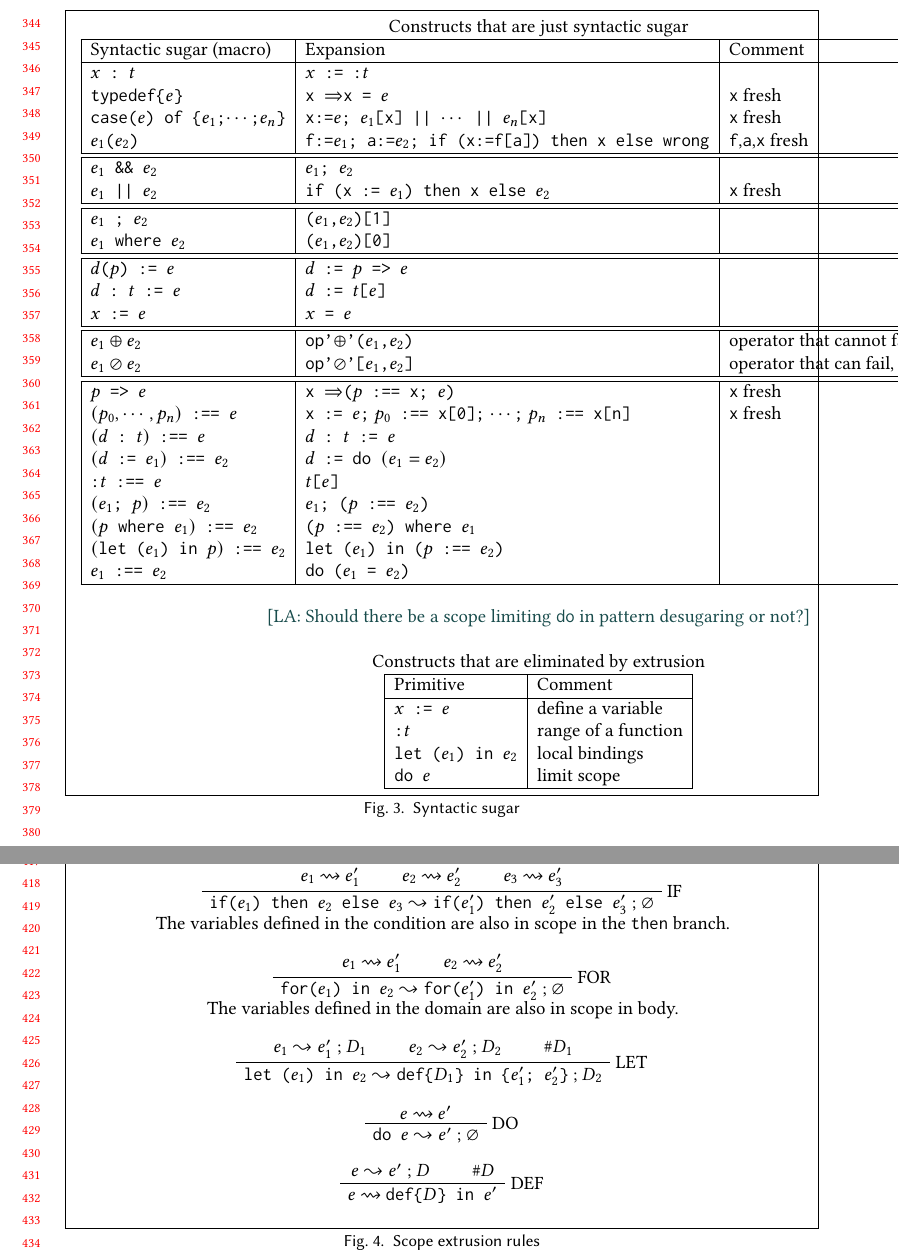
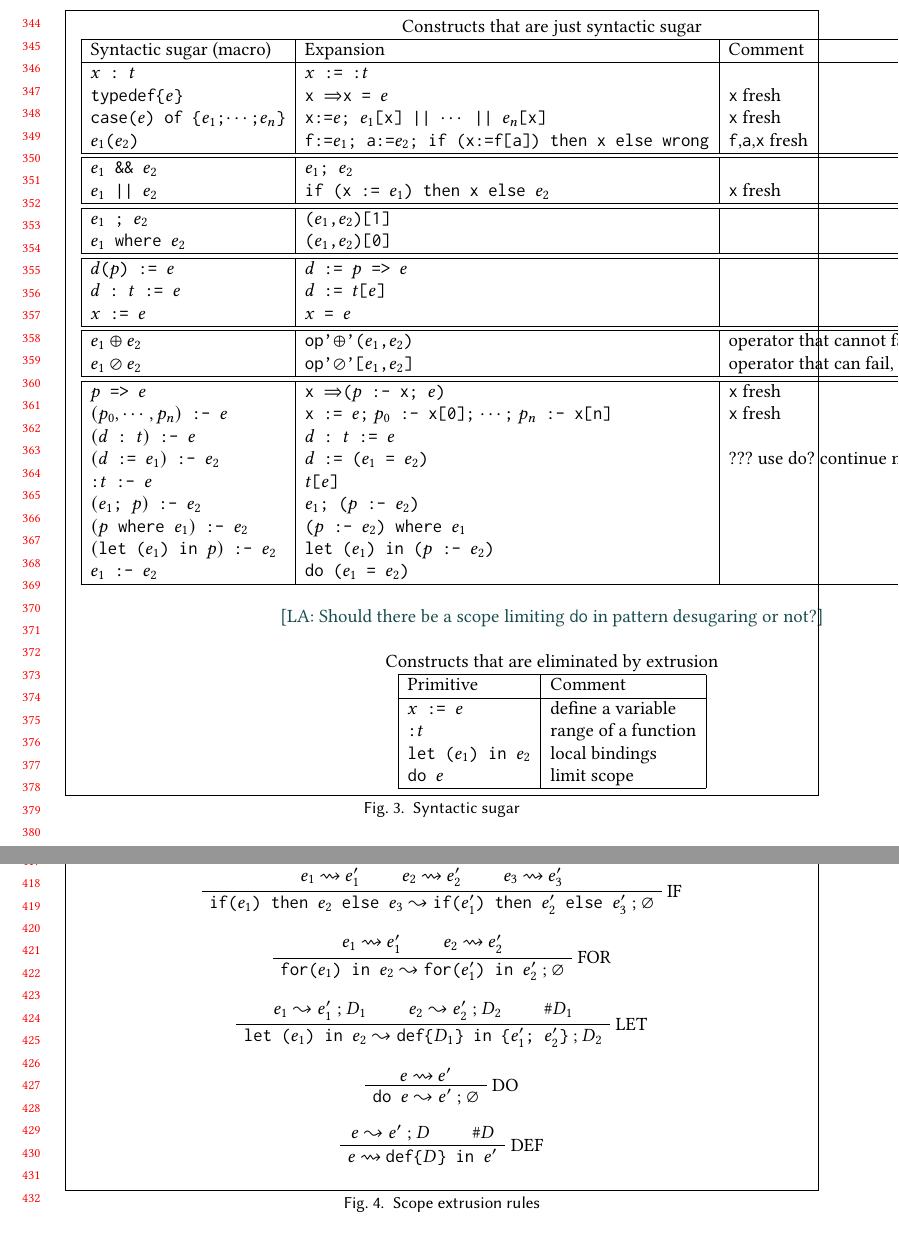
Before and after one commit to augustss/verse-semantics, a LaTeX paper (verse.tex): two parts of pages 8 and 9 of 14, joined at a grey line, cut so that both start at the same text, the shorter picture padded with empty space. Compiled offline with pdfLaTeX.

Commit message:
Update Haskell code to agree with paper. Use :- for matching operator.

```diff
--- a/verse.tex
+++ b/verse.tex
@@ -626,7 +626,7 @@ $k$ & ::= & $0 \;|\; 1 \;|\; 2 \;|\; 3 \cdots$ & natural numbers \\
 % \newcommand{\vseq}[1]{\{#1\}}
 \newcommand{\vseq}[1]{#1}
 \ifmatch
-\newcommand{\pmatch}[2]{$#1 \vtt{ :== } #2$}
+\newcommand{\pmatch}[2]{$#1 \vtt{ :- } #2$}
 \else
 \newcommand{\pmatch}[2]{$#1 \leftarrow #2$}
 \fi
@@ -663,7 +663,7 @@ Constructs that are just syntactic sugar \\
   \vtt{$p$ => $e$} & \vtt{\clam{x}{(\pmatch{p}{\vtt{x}}; $e$)}} & \vtt{x} fresh \\
   \pmatch{(p_0,\cdots,p_n)}{e} & \vtt{x := $e$;} \pmatch{p_0}{\vtt{x[0];}} $\cdots$\vtt{;} \pmatch{p_n}{\vtt{x[n]}} & \vtt{x} fresh \\
   \pmatch{(d \vtt{~:~} t)}{e} & \vtt{$d$ : $t$ := $e$} & \\
-  \pmatch{(d \vtt{~:=~} e_1)}{e_2} & \vtt{$d$ := do $(e_1 = e_2)$} & \\
+  \pmatch{(d \vtt{~:=~} e_1)}{e_2} & \vtt{$d$ := ($e_1$ = $e_2$)} & ??? use do?  continue matching in e1? \\
   \pmatch{\vtt{:} t}{e} & \vtt{$t$[$e$]} & \\
   \pmatch{(e_1 \vtt{;~} p)}{e_2} & \vtt{$e_1$; (\pmatch{p}{e_2})} & \\
   \pmatch{(p \vtt{~where~} e_1)}{e_2} & \vtt{(\pmatch{p}{e_2}) where $e_1$} & \\
@@ -778,7 +778,6 @@ but with all definitions replaced by \vtt{def-in}.
 \RightLabel{IF}
 \TrinaryInfC{\defarrow{if($e_1$) then $e_2$ else $e_3$}{if($e'_1$) then $e'_2$ else $e'_3$}{\defempty}}
 \DisplayProof
-\\ The variables defined in the condition are also in scope in the \vtt{then} branch.
 \defafter
 
 \AxiomC{\defdefin{$e_1$}{$e'_1$}}
@@ -786,7 +785,6 @@ but with all definitions replaced by \vtt{def-in}.
 \RightLabel{FOR}
 \BinaryInfC{\defarrow{for($e_1$) in $e_2$}{for($e'_1$) in $e'_2$}{\defempty}}
 \DisplayProof
-\\ The variables defined in the domain are also in scope in body.
 \defafter
 
 \AxiomC{\defarrow{$e_1$}{$e'_1$}{$D_1$}}
```
Also changed, not shown: Haskell/Makefile, verse.tex (2 more changed lines), 17 other files.
